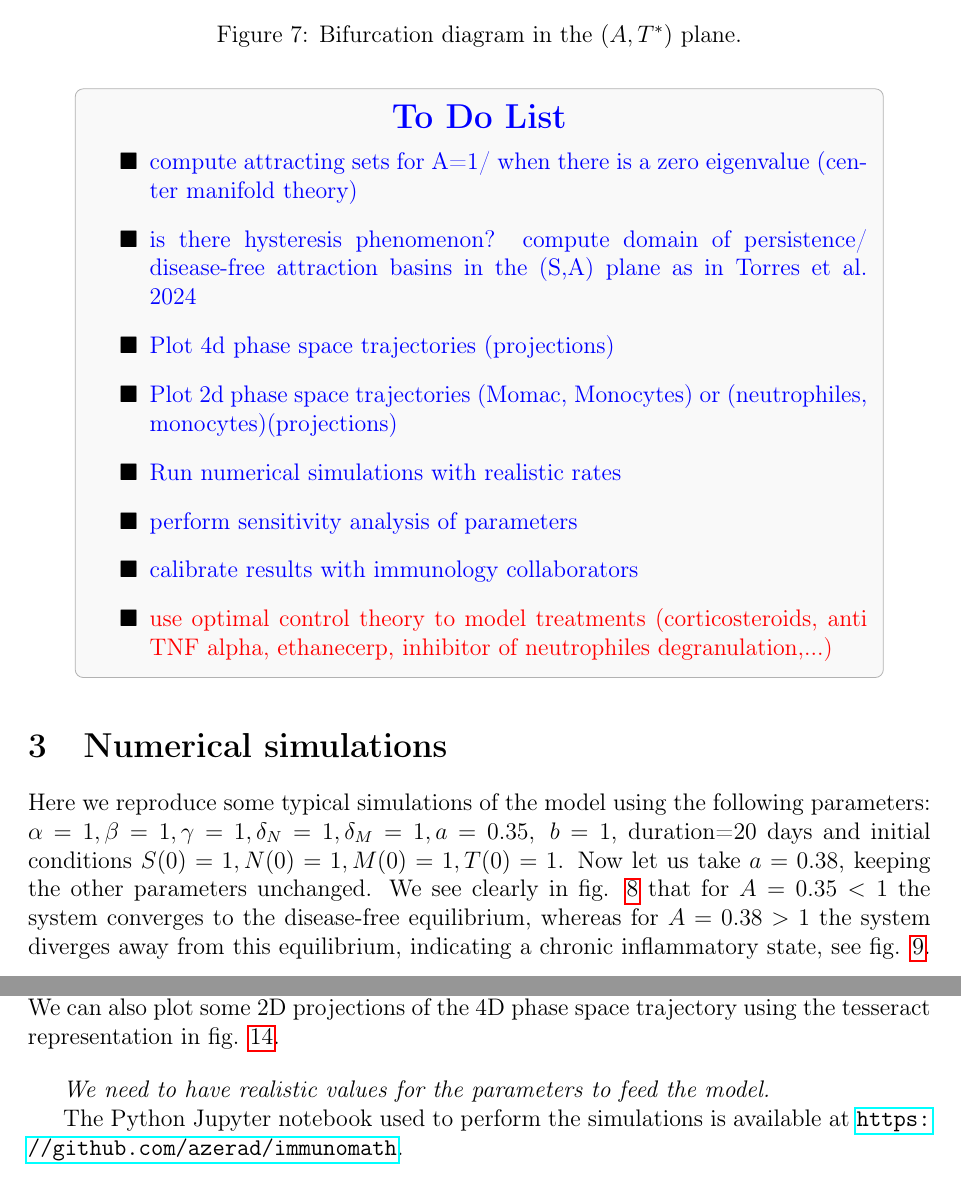
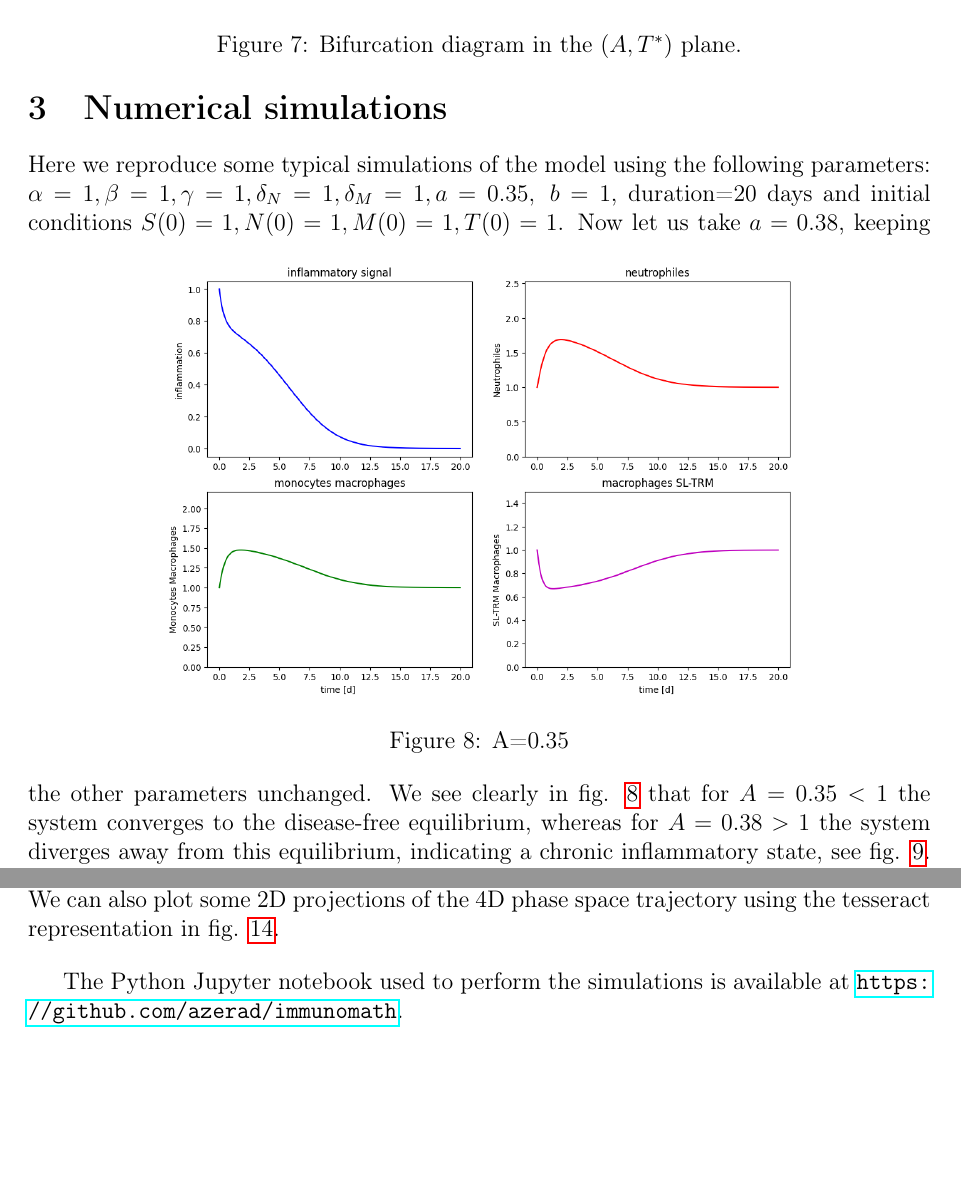
Before and after one commit to azerad/immunomath, a LaTeX paper (arthritis_model_oliv.tex): two parts of pages 15 and 18 of 20 before the commit and two parts of pages 15 and 17 of 20 after it, joined at a grey line, cut so that both start at the same text, the shorter picture padded with empty space. Compiled offline with pdfLaTeX.

Commit message:
graphes nettoyés

```diff
--- a/arthritis_model_oliv.tex
+++ b/arthritis_model_oliv.tex
@@ -684,34 +687,33 @@ We can plot the bifurcation diagram in the $(A,S^*)$ plane (see Figure \ref{fig:
  \caption{Bifurcation diagram in the $(A,T^*)$ plane.}
  \label{fig:bifurcation}
 \end{figure}
-\par\noindent
-\bigskip\\
-\begin{center}
-\begin{tikzpicture}
-\node[draw=gray!60, fill=gray!5, rounded corners, inner sep=8pt] (box) {
-    \begin{minipage}{0.86\textwidth}
-        \centering
-        {\Large\bfseries\color{blue}To Do List}\\[6pt]
-        \begin{itemize}
+%\par\noindent
+%\bigskip\\
+%\begin{center}
+%\begin{tikzpicture}
+%\node[draw=gray!60, fill=gray!5, rounded corners, inner sep=8pt] (box) {
+%    \begin{minipage}{0.86\textwidth}
+%        \centering
+%        {\Large\bfseries\color{blue}To Do List}\\[6pt]
+%        \begin{itemize}
             %\item[$\blacksquare$] \textcolor{black}{Is there a way to reduce the system introducing new nonlinear variables, depending only on the 3  adimensional parameters?}
             %\item[$\blacksquare$] \textcolor{black}{Recompute equilibria and simplify algebra}
             %\item[$\blacksquare$] \textcolor{black}{Write Python code to compute equilibria numerically}
             %\item[$\blacksquare$] {\textcolor{red}{perform stability analysis of non homeostasic equilibria (chronic inflammation)}}
             %\item[$\blacksquare$] \textcolor{red}{Perform bifurcation analysis and plot results}
-            \item[$\blacksquare$] \textcolor{blue}{compute attracting sets for A=1/ when there is a zero eigenvalue (center manifold theory)}
-            \item[$\blacksquare$] \textcolor{blue}{is there hysteresis phenomenon? compute domain of persistence/ disease-free attraction basins in the (S,A) plane as in Torres et al. 2024}
-            \item[$\blacksquare$] \textcolor{blue}{Plot 4d phase space trajectories (projections)}
-            \item[$\blacksquare$] \textcolor{blue}{Plot 2d phase space trajectories (Momac, Monocytes) or (neutrophiles, monocytes)(projections)}
-            \item[$\blacksquare$] \textcolor{blue}{Run numerical simulations with realistic rates}
-            \item[$\blacksquare$] \textcolor{blue}{perform sensitivity analysis of parameters}
-            \item[$\blacksquare$] \textcolor{blue}{calibrate results with immunology collaborators}
-            \item[$\blacksquare$] \textcolor{red}{use optimal control theory to model treatments (corticosteroids, anti TNF alpha, ethanecerp, inhibitor of neutrophiles degranulation,...)}
-        \end{itemize}
-    \end{minipage}
-};
-\end{tikzpicture}
-\end{center}
-\section{Numerical simulations}
+            %\item[$\blacksquare$] \textcolor{blue}{compute attracting sets for A=1/ when there is a zero eigenvalue (center manifold theory)}
+            %\item[$\blacksquare$] \textcolor{blue}{is there hysteresis phenomenon? compute domain of persistence/ disease-free attraction basins in the (S,A) plane as in Torres et al. 2024}
+            %\item[$\blacksquare$] \textcolor{blue}{Plot 4d phase space trajectories (projections)}
+            %\item[$\blacksquare$] \textcolor{blue}{Plot 2d phase space trajectories (Momac, Monocytes) or (neutrophiles, monocytes)(projections)}
+            %\item[$\blacksquare$] \textcolor{blue}{Run numerical simulations with realistic rates}
+            %\item[$\blacksquare$] \textcolor{blue}{perform sensitivity analysis of parameters}
+            %\item[$\blacksquare$] \textcolor{blue}{calibrate results with immunology collaborators}
+            %\item[$\blacksquare$] \textcolor{red}{use optimal control theory to model treatments (corticosteroids, anti TNF alpha, ethanecerp, inhibitor of neutrophiles degranulation,...)}
+        %\end{itemize}
+    %\end{minipage}
+%\end{tikzpicture}
+%\end{center}
+\section{Numerical simulations}\label{sec:numerical_simulations}
 Here we reproduce some typical simulations of the model using the following parameters:
 $\alpha=1, \beta=1, \gamma=1,
        \delta_N=1, \delta_M=1, a=0.35,\; b=1$,  duration=20 days and initial conditions $S(0)=1, N(0)=1, M(0)=1, T(0)=1$.
@@ -779,7 +781,7 @@ We can also plot some 2D projections of the 4D phase space trajectory using the
 \bigskip
 \noindent
 
-\emph{We need to have realistic values for the parameters to feed the model.}
+%\emph{We need to have realistic values for the parameters to feed the model.}
 
 The Python Jupyter notebook used to perform the simulations is available at \url{https://github.com/azerad/immunomath}.
 
```
Also changed, not shown: arthritis_model_oliv.pdf, contour_distance_AS.png (added), healing.png, phase_plane_classification.png, arthritis_model_oliv.tex (5 more changed lines), 1 other file.
